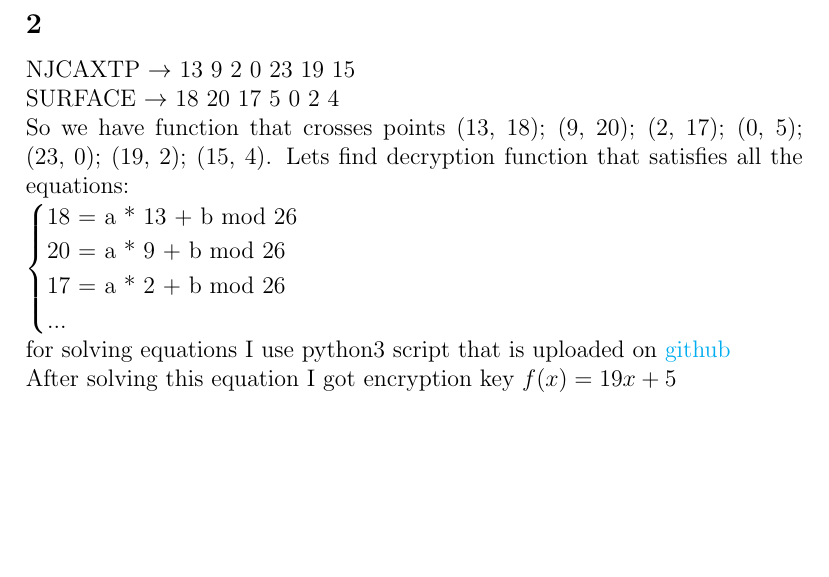
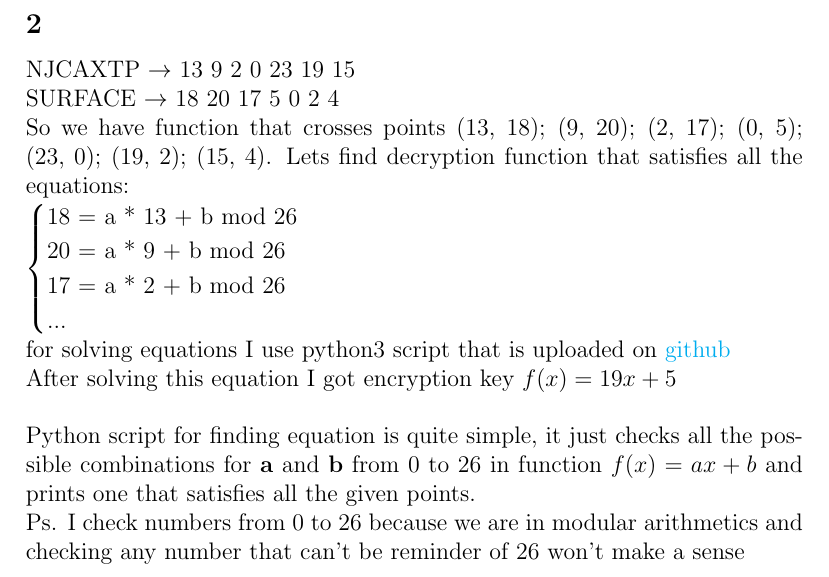
Before and after one commit to z13z/ITC8240, a LaTeX problem sheet (HW1/HW1.tex): part of page 3 of 3, cut so that both start at the same text, the shorter picture padded with empty space. Compiled offline with pdfLaTeX.

Commit message:
added code description for Task 3

```diff
--- a/HW1/HW1.tex
+++ b/HW1/HW1.tex
@@ -52,5 +52,6 @@ So we have function that crosses points (13, 18); (9, 20); (2, 17); (0, 5); (23,
 Lets find decryption function that satisfies all the equations:\\
 $\begin{cases}$18 = a * 13 + b mod 26$\\$20 = a * 9 + b mod 26$\\$17 = a * 2 + b mod 26$\\...\end{cases}$\\
 for solving equations I use python3 script that is uploaded on \href{https://github.com/z13z/ITC8240/blob/main/HW1/Task3.py}{github}\\
-After solving this equation I got encryption key $f(x) = 19x + 5$
+After solving this equation I got encryption key $f(x) = 19x + 5$\\\\
+Python script for finding equation is quite simple, it just checks all the possible combinations for \textbf{a} and \textbf{b} from 0 to 26 in function $f(x)=ax+b$ and prints one that satisfies all the given points. \\Ps. I check numbers from 0 to 26 because we are in modular arithmetics and checking any number that can't be reminder of 26 won't make a sense
 \end{document}
```
